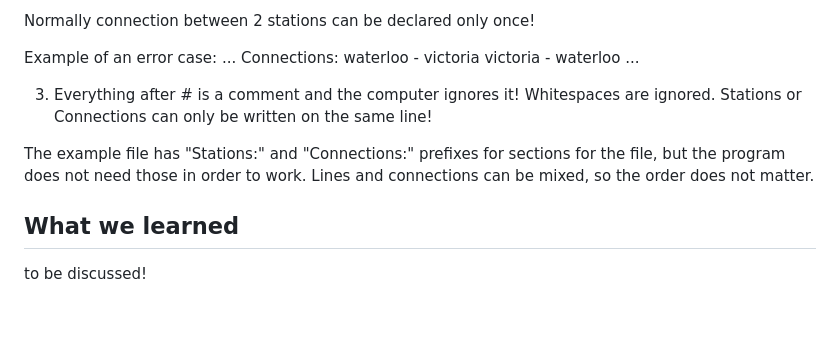
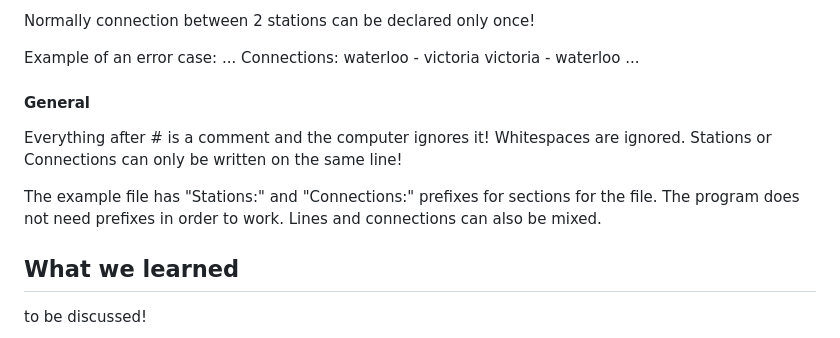
Before and after one commit to markusnieminen1/pathfinder, a Markdown page: README.md, the part around the change. GitHub-like rendering; blank space fills up the shorter version.

Commit message:
Rephrased a sentence

```diff
--- a/README.md
+++ b/README.md
@@ -56,9 +56,10 @@ victoria - waterloo
 ...
 
 
-3. Everything after \# is a comment and the computer ignores it! Whitespaces are ignored. Stations or Connections can only be written on the same line!
+#### General
+Everything after \# is a comment and the computer ignores it! Whitespaces are ignored. Stations or Connections can only be written on the same line!
 
-The example file has "Stations:" and "Connections:" prefixes for sections for the file, but the program does not need those in order to work. Lines and connections can be mixed, so the order does not matter.
+The example file has "Stations:" and "Connections:" prefixes for sections for the file. The program does not need prefixes in order to work. Lines and connections can also be mixed.
 
 ## What we learned
 
```
